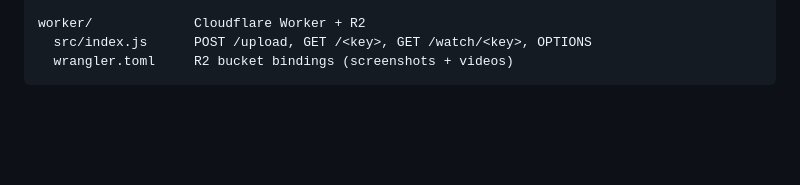
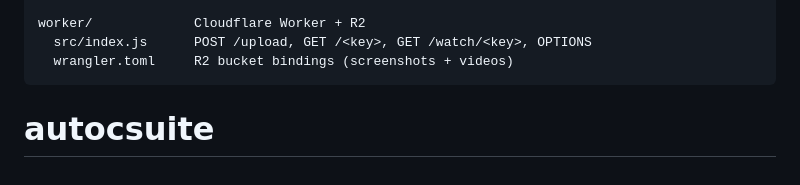
Before and after one commit to mrzacsmith/snapbug, a Markdown page: README.md, the part around the change. Drawn GitHub-style; blank space fills up the shorter version.

````diff
--- a/README.md
+++ b/README.md
@@ -187,3 +187,4 @@ worker/             Cloudflare Worker + R2
   src/index.js      POST /upload, GET /<key>, GET /watch/<key>, OPTIONS
   wrangler.toml     R2 bucket bindings (screenshots + videos)
 ```
+# autocsuite
````
